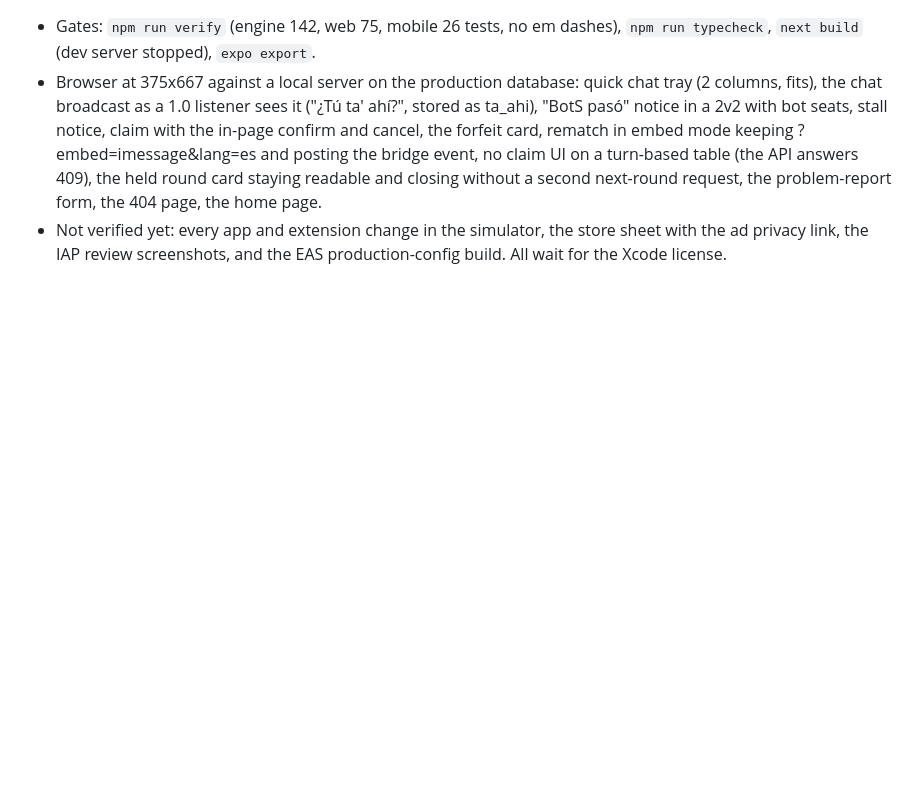
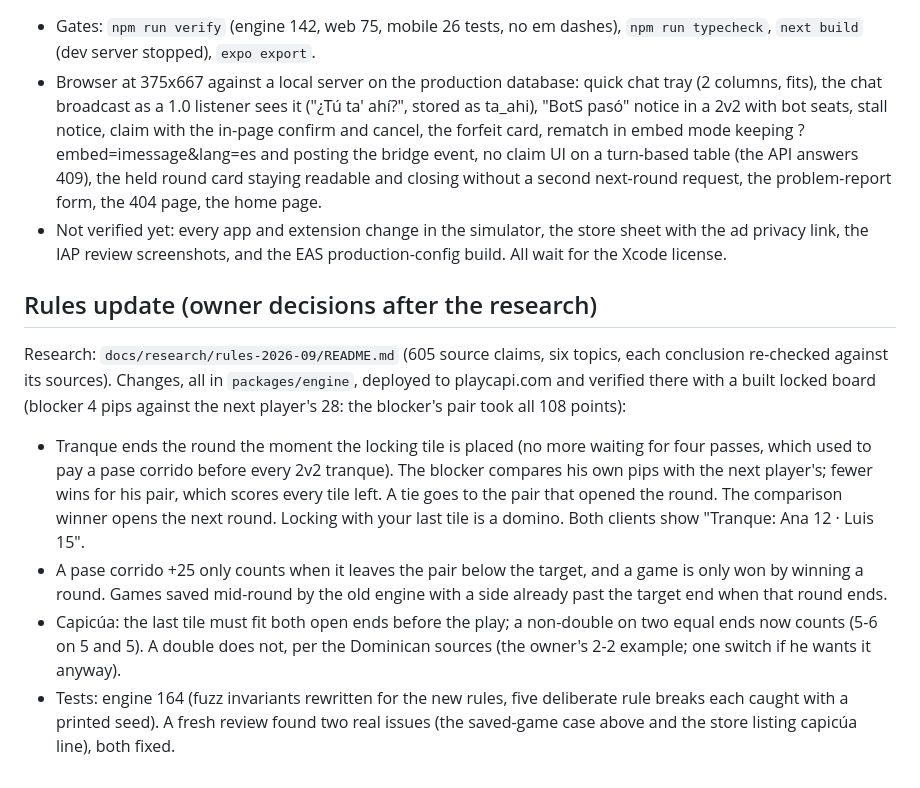
Before and after one commit to aaguasvivas/capi, a Markdown page: docs/polish-pass-1.1-2026-09-26.md, the part around the change. Drawn GitHub-style; blank space fills up the shorter version.

Commit message:
Docs: What's New mentions the patio rules; report records the rules update and its verification

```diff
--- a/docs/polish-pass-1.1-2026-09-26.md
+++ b/docs/polish-pass-1.1-2026-09-26.md
@@ -156,3 +156,29 @@ Six were real and are fixed:
 - Not verified yet: every app and extension change in the simulator, the
   store sheet with the ad privacy link, the IAP review screenshots, and the
   EAS production-config build. All wait for the Xcode license.
+
+## Rules update (owner decisions after the research)
+
+Research: `docs/research/rules-2026-09/README.md` (605 source claims, six
+topics, each conclusion re-checked against its sources). Changes, all in
+`packages/engine`, deployed to playcapi.com and verified there with a built
+locked board (blocker 4 pips against the next player's 28: the blocker's pair
+took all 108 points):
+
+- Tranque ends the round the moment the locking tile is placed (no more
+  waiting for four passes, which used to pay a pase corrido before every 2v2
+  tranque). The blocker compares his own pips with the next player's; fewer
+  wins for his pair, which scores every tile left. A tie goes to the pair that
+  opened the round. The comparison winner opens the next round. Locking with
+  your last tile is a domino. Both clients show "Tranque: Ana 12 · Luis 15".
+- A pase corrido +25 only counts when it leaves the pair below the target, and
+  a game is only won by winning a round. Games saved mid-round by the old
+  engine with a side already past the target end when that round ends.
+- Capicúa: the last tile must fit both open ends before the play; a
+  non-double on two equal ends now counts (5-6 on 5 and 5). A double does not,
+  per the Dominican sources (the owner's 2-2 example; one switch if he wants
+  it anyway).
+- Tests: engine 164 (fuzz invariants rewritten for the new rules, five
+  deliberate rule breaks each caught with a printed seed). A fresh review
+  found two real issues (the saved-game case above and the store listing
+  capicúa line), both fixed.
```
Also changed, not shown: docs/store-listing.md (+2 -0 lines).
